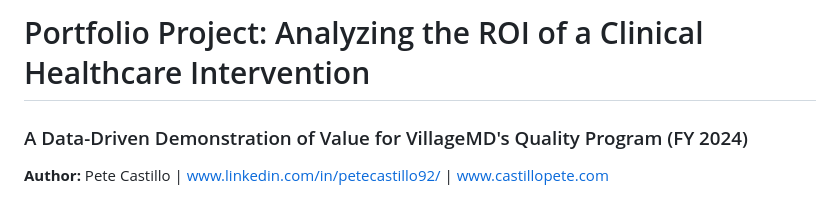
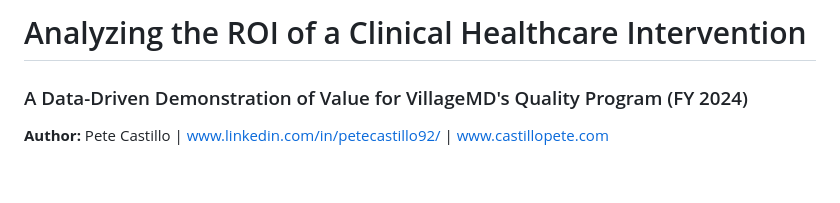
Before and after one commit to PJC2010/VMD_Cost_Savings, a Markdown page: README.md, the part around the change. Drawn GitHub-style; blank space fills up the shorter version.

```diff
--- a/README.md
+++ b/README.md
@@ -1,4 +1,4 @@
-# Portfolio Project: Analyzing the ROI of a Clinical Healthcare Intervention
+# Analyzing the ROI of a Clinical Healthcare Intervention
 
 ### A Data-Driven Demonstration of Value for VillageMD's Quality Program (FY 2024)
 
```
